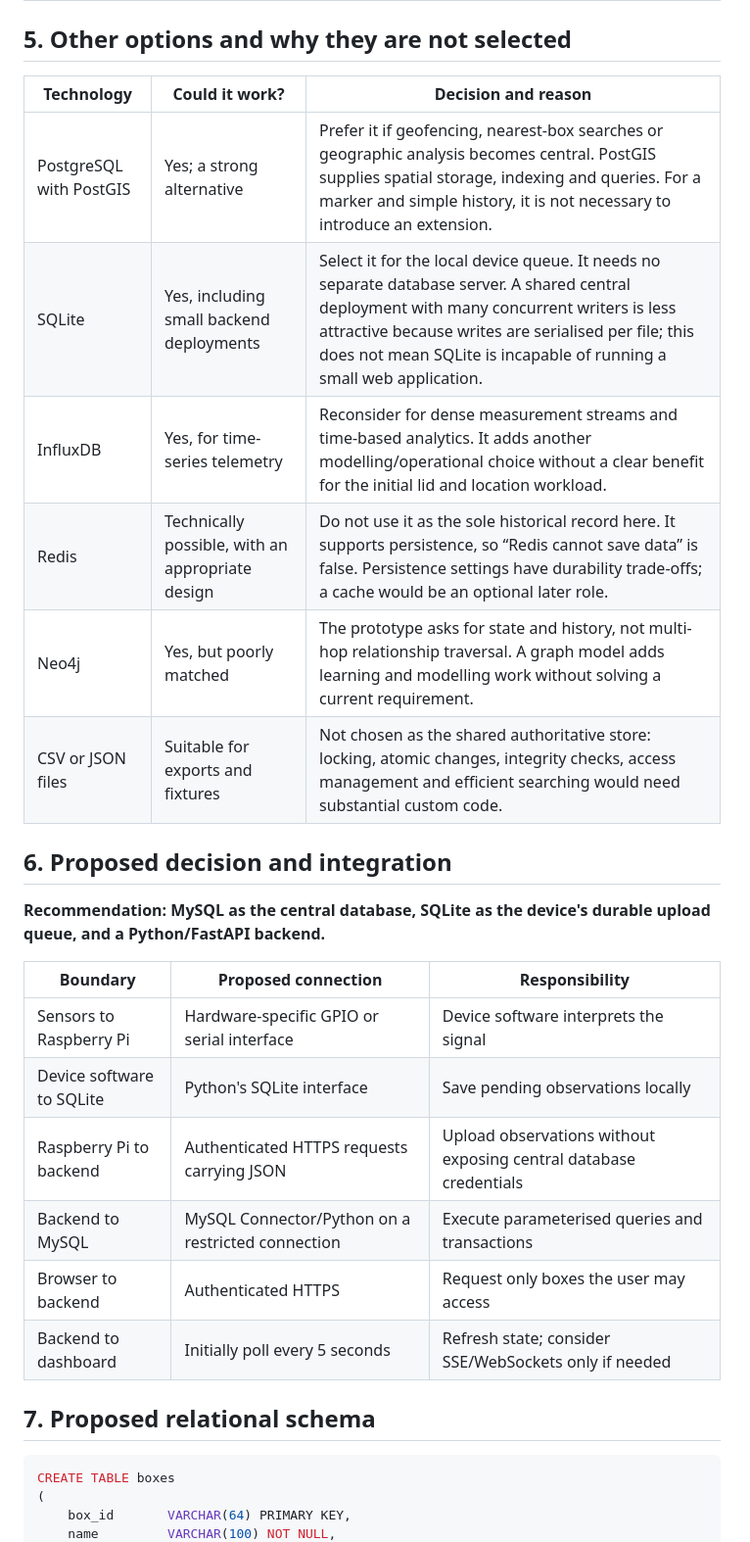
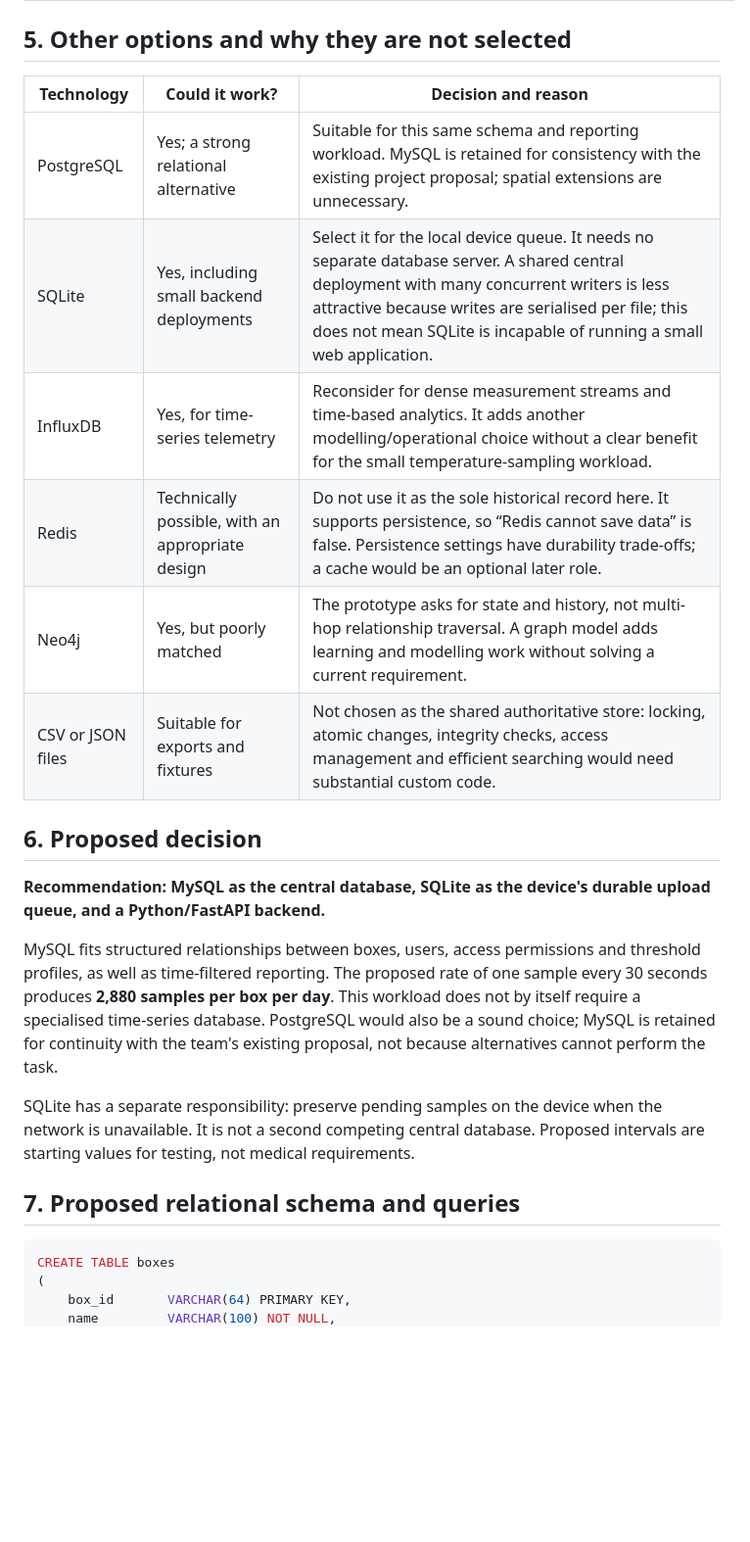
Before and after one commit to nikitsya/Smart-Box, a Markdown page: docs/research/Database_Technology_Research.md, the part around one of its changes. Shown at 98% size. Rendered like a GitHub page; blank space fills up the shorter version.

````diff
--- a/docs/research/Database_Technology_Research.md
+++ b/docs/research/Database_Technology_Research.md
@@ -53,30 +65,29 @@
 
 ## 5. Other options and why they are not selected
 
-| Technology              | Could it work?                                   | Decision and reason                                                                                                                                                                                                                                                        |
-|-------------------------|--------------------------------------------------|----------------------------------------------------------------------------------------------------------------------------------------------------------------------------------------------------------------------------------------------------------------------------|
-| PostgreSQL with PostGIS | Yes; a strong alternative                        | Prefer it if geofencing, nearest-box searches or geographic analysis becomes central. PostGIS supplies spatial storage, indexing and queries. For a marker and simple history, it is not necessary to introduce an extension.                                              |
-| SQLite                  | Yes, including small backend deployments         | Select it for the local device queue. It needs no separate database server. A shared central deployment with many concurrent writers is less attractive because writes are serialised per file; this does not mean SQLite is incapable of running a small web application. |
-| InfluxDB                | Yes, for time-series telemetry                   | Reconsider for dense measurement streams and time-based analytics. It adds another modelling/operational choice without a clear benefit for the initial lid and location workload.                                                                                         |
-| Redis                   | Technically possible, with an appropriate design | Do not use it as the sole historical record here. It supports persistence, so “Redis cannot save data” is false. Persistence settings have durability trade-offs; a cache would be an optional later role.                                                                 |
-| Neo4j                   | Yes, but poorly matched                          | The prototype asks for state and history, not multi-hop relationship traversal. A graph model adds learning and modelling work without solving a current requirement.                                                                                                      |
-| CSV or JSON files       | Suitable for exports and fixtures                | Not chosen as the shared authoritative store: locking, atomic changes, integrity checks, access management and efficient searching would need substantial custom code.                                                                                                     |
+| Technology        | Could it work?                                   | Decision and reason                                                                                                                                                                                                                                                        |
+|-------------------|--------------------------------------------------|----------------------------------------------------------------------------------------------------------------------------------------------------------------------------------------------------------------------------------------------------------------------------|
+| PostgreSQL        | Yes; a strong relational alternative             | Suitable for this same schema and reporting workload. MySQL is retained for consistency with the existing project proposal; spatial extensions are unnecessary.                                                                                                            |
+| SQLite            | Yes, including small backend deployments         | Select it for the local device queue. It needs no separate database server. A shared central deployment with many concurrent writers is less attractive because writes are serialised per file; this does not mean SQLite is incapable of running a small web application. |
+| InfluxDB          | Yes, for time-series telemetry                   | Reconsider for dense measurement streams and time-based analytics. It adds another modelling/operational choice without a clear benefit for the small temperature-sampling workload.                                                                                       |
+| Redis             | Technically possible, with an appropriate design | Do not use it as the sole historical record here. It supports persistence, so “Redis cannot save data” is false. Persistence settings have durability trade-offs; a cache would be an optional later role.                                                                 |
+| Neo4j             | Yes, but poorly matched                          | The prototype asks for state and history, not multi-hop relationship traversal. A graph model adds learning and modelling work without solving a current requirement.                                                                                                      |
+| CSV or JSON files | Suitable for exports and fixtures                | Not chosen as the shared authoritative store: locking, atomic changes, integrity checks, access management and efficient searching would need substantial custom code.                                                                                                     |
 
-## 6. Proposed decision and integration
+## 6. Proposed decision
 
 **Recommendation: MySQL as the central database, SQLite as the device's durable upload queue, and a Python/FastAPI
 backend.**
 
-| Boundary                  | Proposed connection                               | Responsibility                                                    |
-|---------------------------|---------------------------------------------------|-------------------------------------------------------------------|
-| Sensors to Raspberry Pi   | Hardware-specific GPIO or serial interface        | Device software interprets the signal                             |
-| Device software to SQLite | Python's SQLite interface                         | Save pending observations locally                                 |
-| Raspberry Pi to backend   | Authenticated HTTPS requests carrying JSON        | Upload observations without exposing central database credentials |
-| Backend to MySQL          | MySQL Connector/Python on a restricted connection | Execute parameterised queries and transactions                    |
-| Browser to backend        | Authenticated HTTPS                               | Request only boxes the user may access                            |
-| Backend to dashboard      | Initially poll every 5 seconds                    | Refresh state; consider SSE/WebSockets only if needed             |
+MySQL fits structured relationships between boxes, users, access permissions and threshold profiles, as well as
+time-filtered reporting. The proposed rate of one sample every 30 seconds produces **2,880 samples per box per day**.
+This workload does not by itself require a specialised time-series database. PostgreSQL would also be a sound choice;
+MySQL is retained for continuity with the team's existing proposal, not because alternatives cannot perform the task.
 
-## 7. Proposed relational schema
+SQLite has a separate responsibility: preserve pending samples on the device when the network is unavailable. It is not
+a second competing central database. Proposed intervals are starting values for testing, not medical requirements.
+
+## 7. Proposed relational schema and queries
 
 ```sql
 CREATE TABLE boxes
````
Also changed, not shown: other parts of docs/research/Database_Technology_Research.md (+206 -98 lines).
